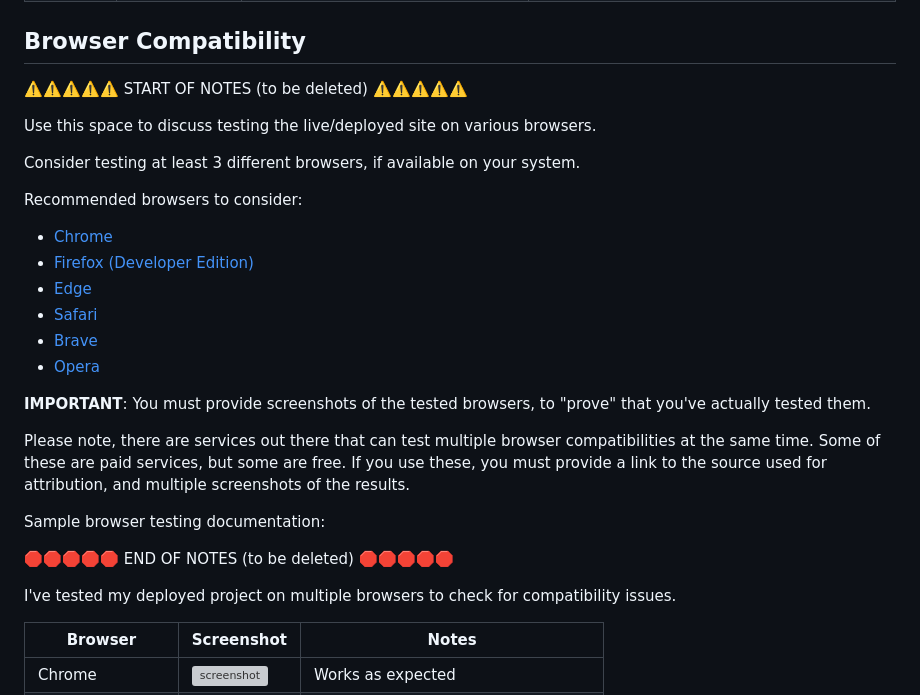
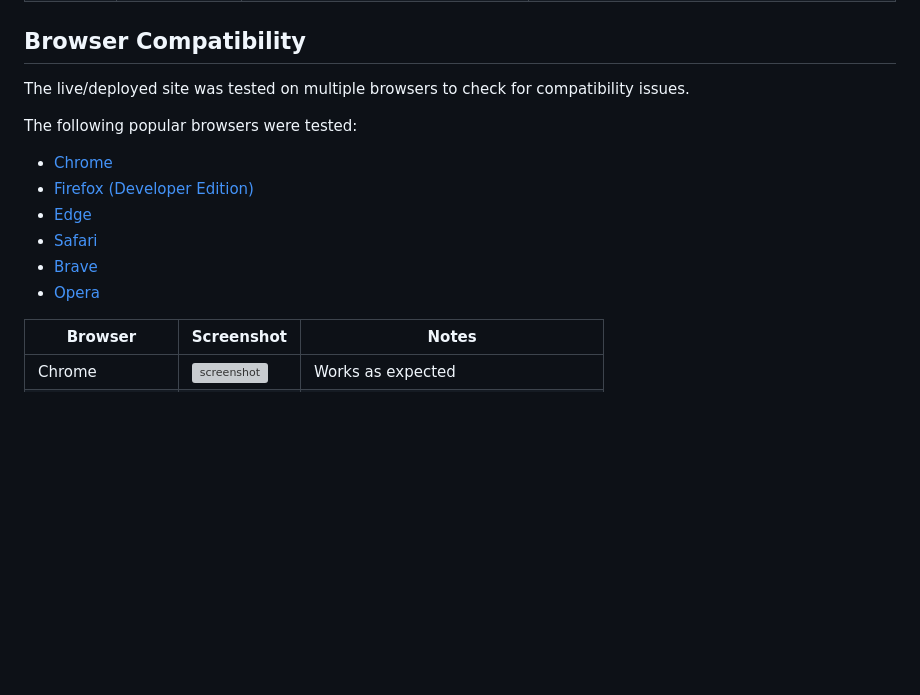
Before and after one commit to Code-Institute-Submissions/tarahwaters-milestone-project1, a Markdown page: TESTING.md, the part around the change. Rendered like a GitHub page; blank space fills up the shorter version; grey boxes are pictures that could not be loaded.

Commit message:
Prepare browser compatibility section with descriptions and delete notes from markdown builder

```diff
--- a/TESTING.md
+++ b/TESTING.md
@@ -41,31 +41,15 @@ The deployed URL was used to validate the CSS since a single file was used for t
 
 ## Browser Compatibility
 
-⚠️⚠️⚠️⚠️⚠️ START OF NOTES (to be deleted) ⚠️⚠️⚠️⚠️⚠️
+The live/deployed site was tested on multiple browsers to check for compatibility issues.
 
-Use this space to discuss testing the live/deployed site on various browsers.
-
-Consider testing at least 3 different browsers, if available on your system.
-
-Recommended browsers to consider:
+The following popular browsers were tested:
 - [Chrome](https://www.google.com/chrome)
 - [Firefox (Developer Edition)](https://www.mozilla.org/firefox/developer)
 - [Edge](https://www.microsoft.com/edge)
 - [Safari](https://support.apple.com/downloads/safari)
 - [Brave](https://brave.com/download)
 - [Opera](https://www.opera.com/download)
-
-**IMPORTANT**: You must provide screenshots of the tested browsers, to "prove" that you've actually tested them.
-
-Please note, there are services out there that can test multiple browser compatibilities at the same time.
-Some of these are paid services, but some are free.
-If you use these, you must provide a link to the source used for attribution, and multiple screenshots of the results.
-
-Sample browser testing documentation:
-
-🛑🛑🛑🛑🛑 END OF NOTES (to be deleted) 🛑🛑🛑🛑🛑
-
-I've tested my deployed project on multiple browsers to check for compatibility issues.
 
 | Browser | Screenshot | Notes |
 | --- | --- | --- |
```
